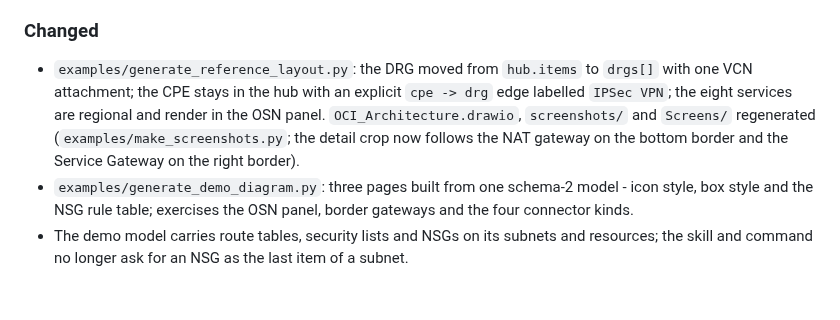
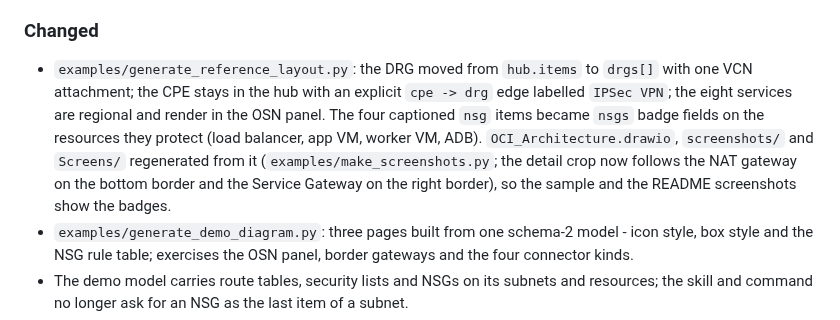
Before and after one commit to sergio-farfan/OCI-draw.io-Architect, a Markdown page: oci-drawio-architect/CHANGELOG.md, the part around the change. Rendered like a GitHub page; blank space fills up the shorter version.

```diff
--- a/oci-drawio-architect/CHANGELOG.md
+++ b/oci-drawio-architect/CHANGELOG.md
@@ -17,7 +17,7 @@ Topology-aware placement. The layout recipe now follows how Oracle's Architectur
 - Tests: `tests/test_oci_topology.py`, `tests/test_oci_layout.py`, the `tests/fixtures/terraform/hub_spoke` fixture (two VCNs, one DRG with four attachments - two VCN attachments, a FastConnect virtual circuit and a remote peering connection - an LPG pair and a regional log group).
 
 ### Changed
-- `examples/generate_reference_layout.py`: the DRG moved from `hub.items` to `drgs[]` with one VCN attachment; the CPE stays in the hub with an explicit `cpe -> drg` edge labelled `IPSec VPN`; the eight services are regional and render in the OSN panel. `OCI_Architecture.drawio`, `screenshots/` and `Screens/` regenerated (`examples/make_screenshots.py`; the detail crop now follows the NAT gateway on the bottom border and the Service Gateway on the right border).
+- `examples/generate_reference_layout.py`: the DRG moved from `hub.items` to `drgs[]` with one VCN attachment; the CPE stays in the hub with an explicit `cpe -> drg` edge labelled `IPSec VPN`; the eight services are regional and render in the OSN panel. The four captioned `nsg` items became `nsgs` badge fields on the resources they protect (load balancer, app VM, worker VM, ADB). `OCI_Architecture.drawio`, `screenshots/` and `Screens/` regenerated from it (`examples/make_screenshots.py`; the detail crop now follows the NAT gateway on the bottom border and the Service Gateway on the right border), so the sample and the README screenshots show the badges.
 - `examples/generate_demo_diagram.py`: three pages built from one schema-2 model - icon style, box style and the NSG rule table; exercises the OSN panel, border gateways and the four connector kinds.
 - The demo model carries route tables, security lists and NSGs on its subnets and resources; the skill and command no longer ask for an NSG as the last item of a subnet.
 - `parse_terraform.py` no longer emits CPE -> DRG edges (the layout draws the attachment connectors) and emits one `Local Peering` edge per LPG pair; `GATEWAY_ICONS` has no `drg` entry; `summarise()` reports DRGs and attachments. `gateways[].peer` is set on **both** LPGs of a pair although only the requestor declares `peer_id`, so each gateway lands on the border facing its peer VCN; a virtual circuit with `type = "PUBLIC"` no longer becomes a DRG attachment (public peering has no DRG - it stays an on-premises item), and `query_tenancy.py` carries the circuit's `type` so the live path behaves the same.
```
Also changed, not shown: README.md (+3 -3 lines), oci-drawio-architect/README.md (+2 -2 lines), Screens/1.png, Screens/2.png, screenshots/diagram-detail.png, screenshots/diagram-overview.png, 5 other files.
